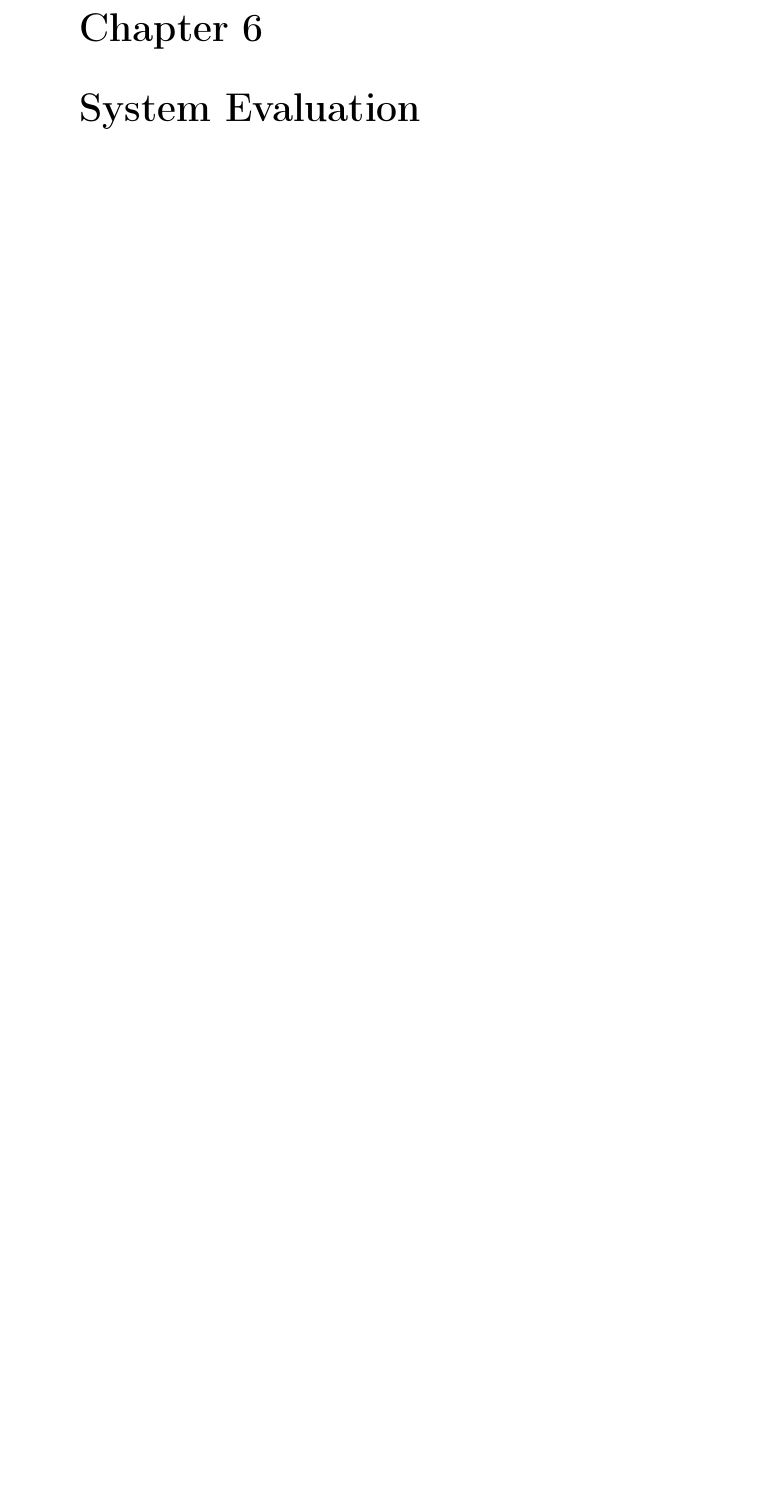
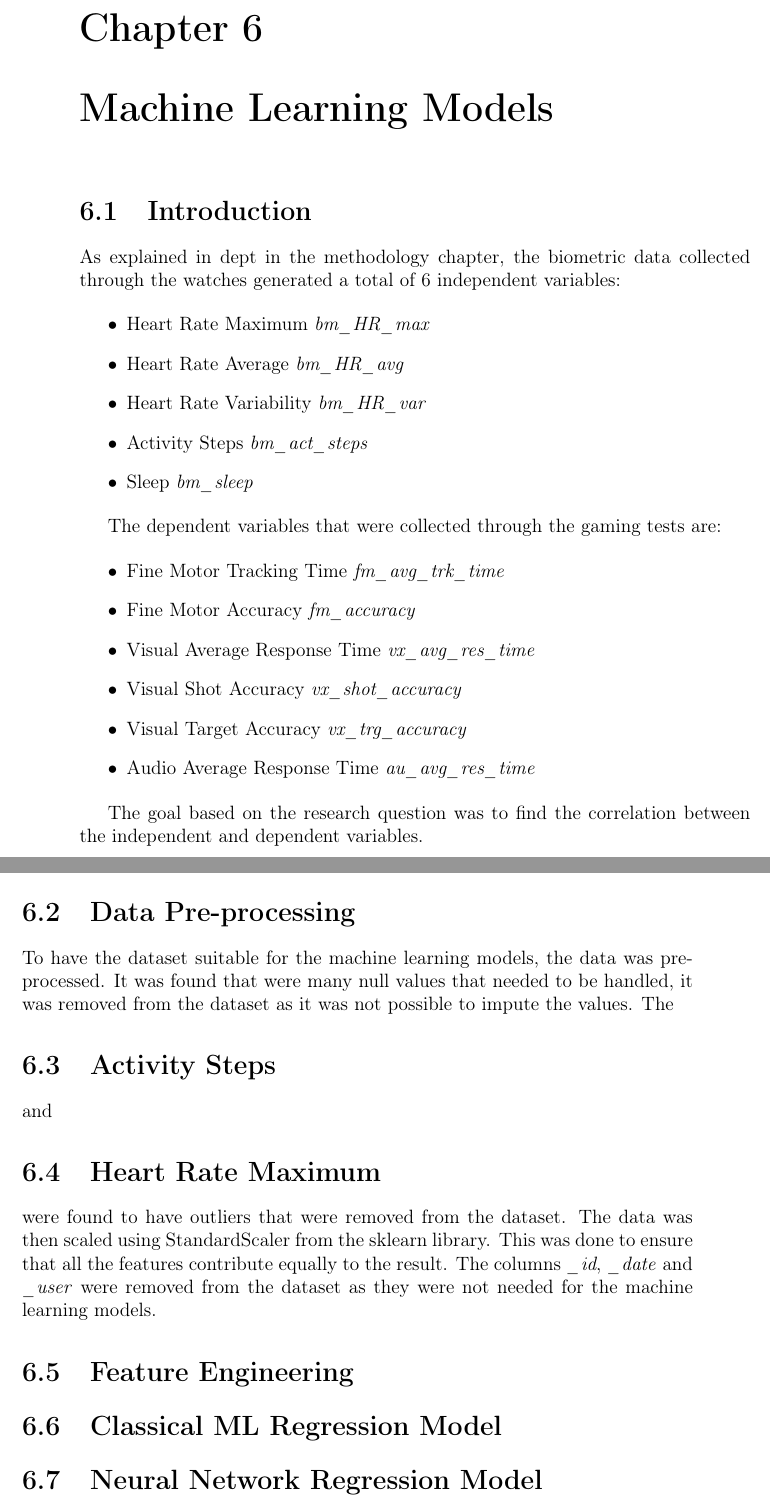
Before and after one commit to rodAlm08/Final_Project_Dissertation, a LaTeX thesis (index.tex, which reads evaluation.tex): part of page 44 of 70 before the commit and two parts of pages 44 and 45 of 71 after it, the two joined at a grey line, cut so that both start at the same text, the shorter picture padded with empty space. Compiled offline with pdfLaTeX.

Commit message:
Evaluation started

```diff
--- a/evaluation.tex
+++ b/evaluation.tex
@@ -1 +1,54 @@
-\chapter{System Evaluation}
+\chapter{Machine Learning Models}
+
+\section{Introduction}
+As explained in dept in the methodology chapter, the biometric data collected through the watches generated a total of 6 independent variables:
+
+\begin{itemize}
+    \item Heart Rate Maximum \textit{bm\_HR\_max}
+    \item Heart Rate Average \textit{bm\_HR\_avg}
+    \item Heart Rate Variability \textit{bm\_HR\_var}
+    \item Activity Steps \textit{bm\_act\_steps}
+    \item Sleep \textit{bm\_sleep}
+\end{itemize}
+
+The dependent variables that were collected through the gaming tests are:
+
+\begin{itemize}
+    \item Fine Motor Tracking Time \textit{fm\_avg\_trk\_time}
+    \item Fine Motor Accuracy \textit{fm\_accuracy}
+    \item Visual Average Response Time \textit{vx\_avg\_res\_time}
+    \item Visual Shot Accuracy \textit{vx\_shot\_accuracy}
+    \item Visual Target Accuracy \textit{vx\_trg\_accuracy}
+    \item Audio Average Response Time \textit{au\_avg\_res\_time}
+\end{itemize}
+
+The goal based on the research question was to find the correlation between the independent and dependent variables.
+
+\section{Data Pre-processing}
+To have the dataset suitable for the machine learning models, the data was pre-processed. It was found that were many null values that needed to be handled,
+it was removed from the dataset as it was not possible to impute the values. The \section{Activity Steps} and \section{Heart Rate Maximum} were found to have
+outliers that were removed from the dataset. The data was then scaled using StandardScaler from the sklearn library. This was done to ensure that all the features
+contribute equally to the result.
+The columns \textit{\_id}, \textit{\_date} and \textit{\_user} were removed from the dataset as they were not needed for the machine learning models.
+
+
+
+
+
+
+\section{Feature Engineering}
+
+
+
+
+
+\section{Classical ML Regression Model}
+
+
+
+
+
+
+
+
+\section{Neural Network Regression Model}
```
Also changed, not shown: index.pdf, 11 other files.
